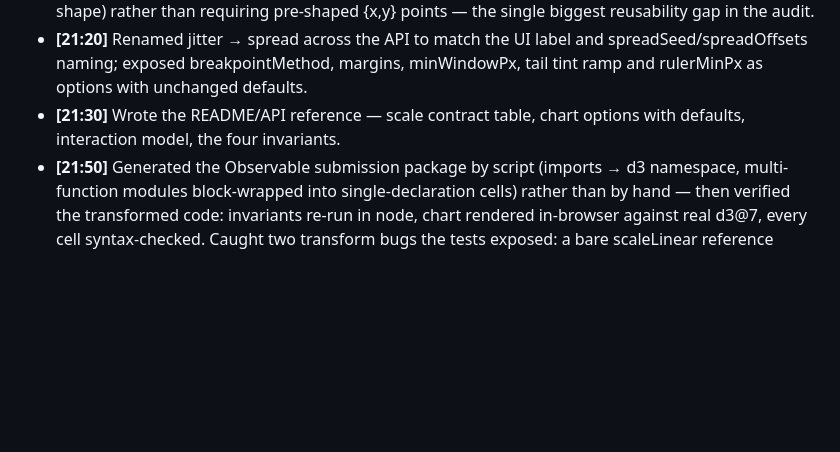
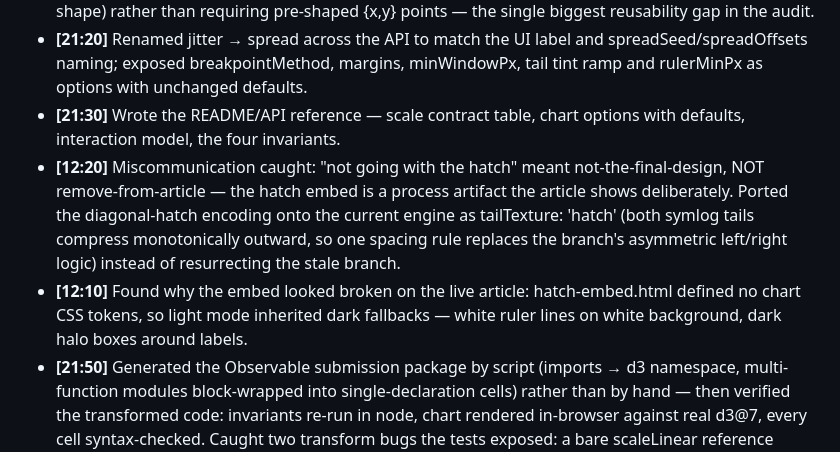
Before and after one commit to gorillabiscuit/d3-bilog-scale, a Markdown page: DEVLOG.md, the part around the change. Drawn GitHub-style; blank space fills up the shorter version.

```diff
--- a/DEVLOG.md
+++ b/DEVLOG.md
@@ -7,6 +7,8 @@ Decision log for the article. Timestamped one-liners only.
 - **[21:15]** Reshaped the chart to the Bostock accessor pattern (x/y/label/meta options, data of any shape) rather than requiring pre-shaped {x,y} points — the single biggest reusability gap in the audit.
 - **[21:20]** Renamed jitter → spread across the API to match the UI label and spreadSeed/spreadOffsets naming; exposed breakpointMethod, margins, minWindowPx, tail tint ramp and rulerMinPx as options with unchanged defaults.
 - **[21:30]** Wrote the README/API reference — scale contract table, chart options with defaults, interaction model, the four invariants.
+- **[12:20]** Miscommunication caught: "not going with the hatch" meant not-the-final-design, NOT remove-from-article — the hatch embed is a process artifact the article shows deliberately. Ported the diagonal-hatch encoding onto the current engine as tailTexture: 'hatch' (both symlog tails compress monotonically outward, so one spacing rule replaces the branch's asymmetric left/right logic) instead of resurrecting the stale branch.
+- **[12:10]** Found why the embed looked broken on the live article: hatch-embed.html defined no chart CSS tokens, so light mode inherited dark fallbacks — white ruler lines on white background, dark halo boxes around labels.
 - **[21:50]** Generated the Observable submission package by script (imports → d3 namespace, multi-function modules block-wrapped into single-declaration cells) rather than by hand — then verified the transformed code: invariants re-run in node, chart rendered in-browser against real d3@7, every cell syntax-checked. Caught two transform bugs the tests exposed: a bare scaleLinear reference (yType default) and identifier rewriting clobbering a local named max.
 - **[14:25]** Fixed empty-linear-section pan snap: on compact datasets (<1.5 decades, no windowCap) the user could pan to a tail-vanish extreme and the `_r1Override` was discarded in favour of rMin/rMax — window snapped to the chart edge. Fix: always honour the explicit override; the empty space beside the window stays blank rather than pulling the window to the edge. 77 tests green.
 
```
Also changed, not shown: README.md (+3 -0 lines).
